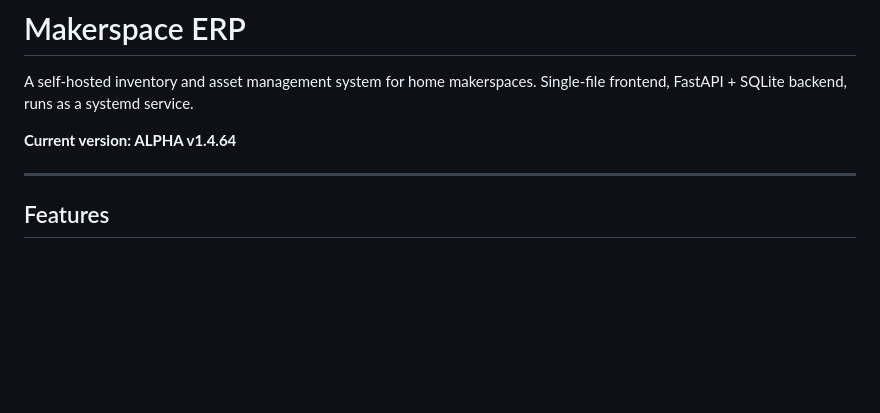
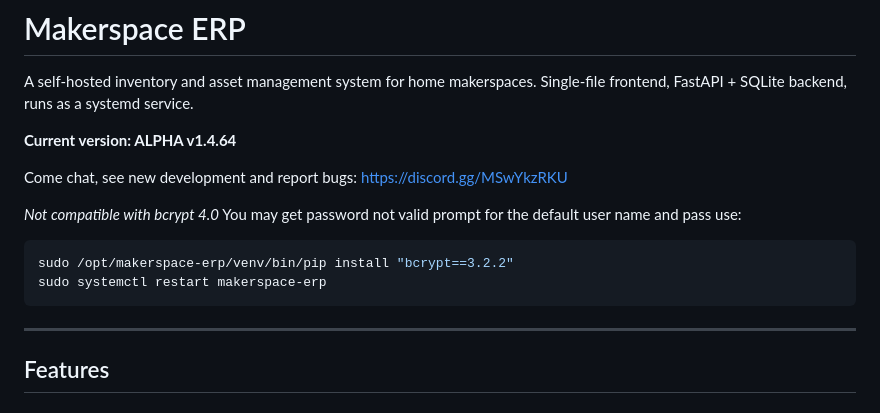
Before and after one commit to JVarhol/MakerspaceERP, a Markdown page: README.md, the part around the change. Rendered like a GitHub page; blank space fills up the shorter version.

````diff
--- a/README.md
+++ b/README.md
@@ -3,6 +3,15 @@
 A self-hosted inventory and asset management system for home makerspaces. Single-file frontend, FastAPI + SQLite backend, runs as a systemd service.
 
 **Current version: ALPHA v1.4.64**
+
+Come chat, see new development and report bugs: https://discord.gg/MSwYkzRKU
+
+*Not compatible with bcrypt 4.0*
+You may get password not valid prompt for the default user name and pass use:
+```bash
+sudo /opt/makerspace-erp/venv/bin/pip install "bcrypt==3.2.2"
+sudo systemctl restart makerspace-erp
+```
 
 ---
 
````
